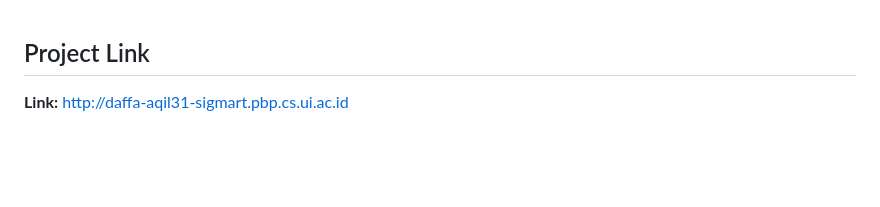
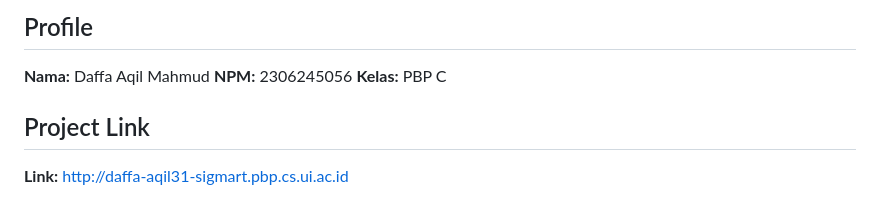
Before and after one commit to noQils/sigmart, a Markdown page: README.md, the part around the change. Drawn GitHub-style; blank space fills up the shorter version.

```diff
--- a/README.md
+++ b/README.md
@@ -1,3 +1,8 @@
+## Profile
+**Nama:** Daffa Aqil Mahmud
+**NPM:** 2306245056
+**Kelas:** PBP C
+
 ## Project Link
 **Link:** http://daffa-aqil31-sigmart.pbp.cs.ui.ac.id
 
```
